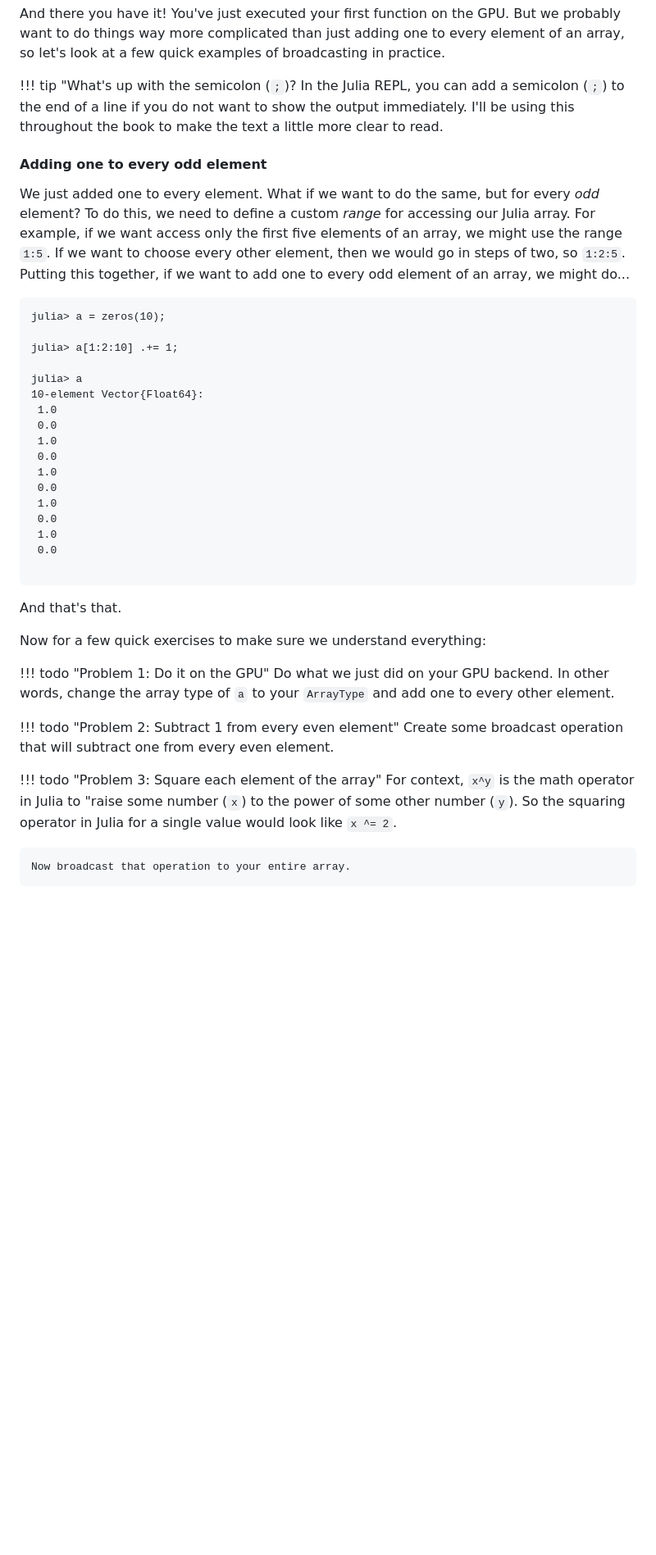
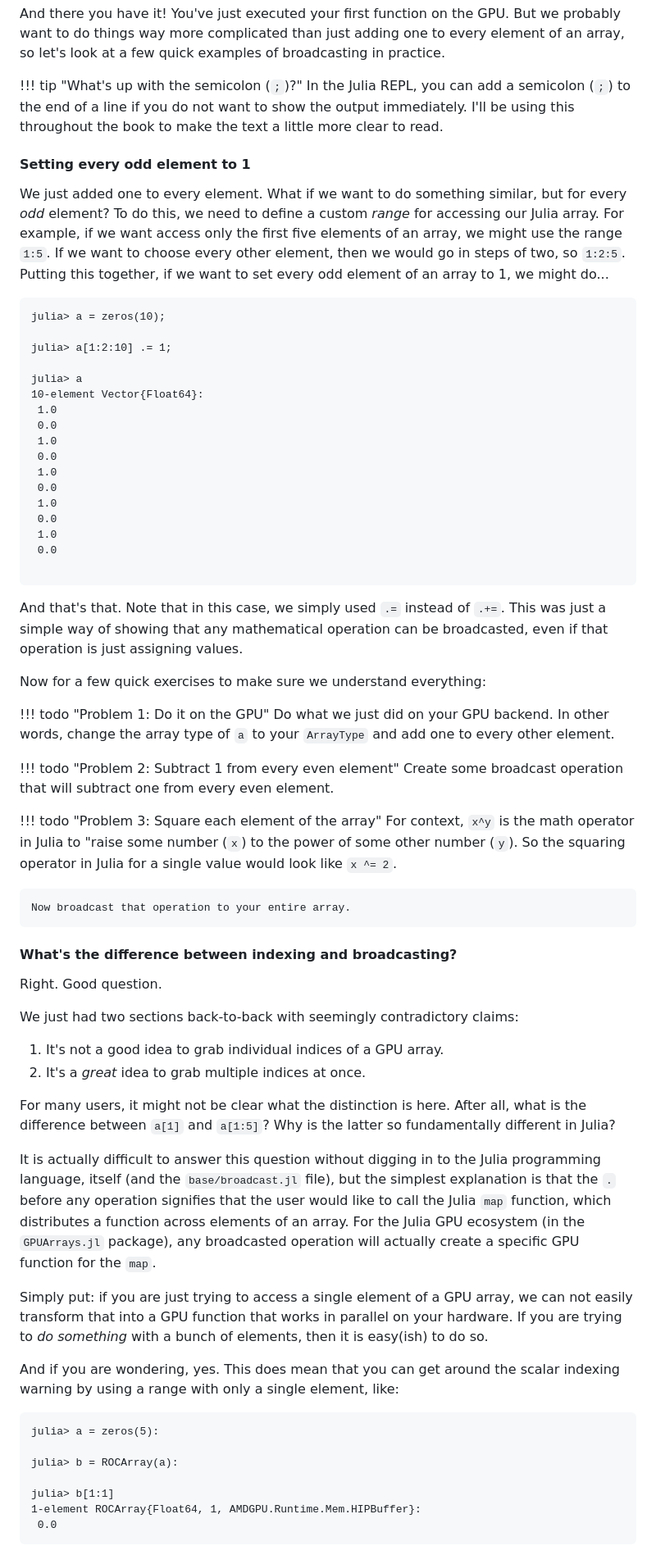
Before and after one commit to leios/gpu-handbook, a Markdown page: src/content/abstractions.md, the part around the change printed below. Shown: that part at 82% size. GitHub-like rendering; blank space fills up the shorter version.

````diff
--- a/src/content/abstractions.md
+++ b/src/content/abstractions.md
@@ -412,23 +440,23 @@ And there you have it!
 You've just executed your first function on the GPU.
 But we probably want to do things way more complicated than just adding one to every element of an array, so let's look at a few quick examples of broadcasting in practice.
 
-!!! tip "What's up with the semicolon (`;`)?
+!!! tip "What's up with the semicolon (`;`)?"
     In the Julia REPL, you can add a semicolon (`;`) to the end of a line if you do not want to show the output immediately.
     I'll be using this throughout the book to make the text a little more clear to read.
 
-#### Adding one to every odd element
+#### Setting every odd element to 1
 
 We just added one to every element.
-What if we want to do the same, but for every *odd* element?
+What if we want to do something similar, but for every *odd* element?
 To do this, we need to define a custom *range* for accessing our Julia array.
 For example, if we want access only the first five elements of an array, we might use the range `1:5`.
 If we want to choose every other element, then we would go in steps of two, so `1:2:5`.
-Putting this together, if we want to add one to every odd element of an array, we might do...
+Putting this together, if we want to set every odd element of an array to 1, we might do...
 
 ```
 julia> a = zeros(10);
 
-julia> a[1:2:10] .+= 1;
+julia> a[1:2:10] .= 1;
 
 julia> a
 10-element Vector{Float64}:
@@ -446,6 +474,8 @@ julia> a
 ```
 
 And that's that.
+Note that in this case, we simply used `.=` instead of `.+=`.
+This was just a simple way of showing that any mathematical operation can be broadcasted, even if that operation is just assigning values.
 
 Now for a few quick exercises to make sure we understand everything:
 
@@ -460,3 +490,36 @@ Now for a few quick exercises to make sure we understand everything:
     So the squaring operator in Julia for a single value would look like `x ^= 2`.
 
     Now broadcast that operation to your entire array.
+
+#### What's the difference between indexing and broadcasting?
+
+Right.
+Good question.
+
+We just had two sections back-to-back with seemingly contradictory claims:
+1. It's not a good idea to grab individual indices of a GPU array.
+2. It's a *great* idea to grab multiple indices at once.
+
+For many users, it might not be clear what the distinction is here.
+After all, what is the difference between `a[1]` and `a[1:5]`?
+Why is the latter so fundamentally different in Julia?
+
+It is actually difficult to answer this question without digging in to the Julia programming language, itself (and the `base/broadcast.jl` file), but the simplest explanation is that the `.` before any operation signifies that the user would like to call the Julia `map` function, which distributes a function across elements of an array.
+For the Julia GPU ecosystem (in the `GPUArrays.jl` package), any broadcasted operation will actually create a specific GPU function for the `map`.
+
+Simply put: if you are just trying to access a single element of a GPU array, we can not easily transform that into a GPU function that works in parallel on your hardware.
+If you are trying to *do something* with a bunch of elements, then it is easy(ish) to do so.
+
+And if you are wondering, yes.
+This does mean that you can get around the scalar indexing warning by using a range with only a single element, like:
+
+```
+julia> a = zeros(5):
+
+julia> b = ROCArray(a):
+
+julia> b[1:1]
+1-element ROCArray{Float64, 1, AMDGPU.Runtime.Mem.HIPBuffer}:
+ 0.0
+```
+
````
Also changed, not shown: other parts of src/content/abstractions.md (+54 -33 lines).
